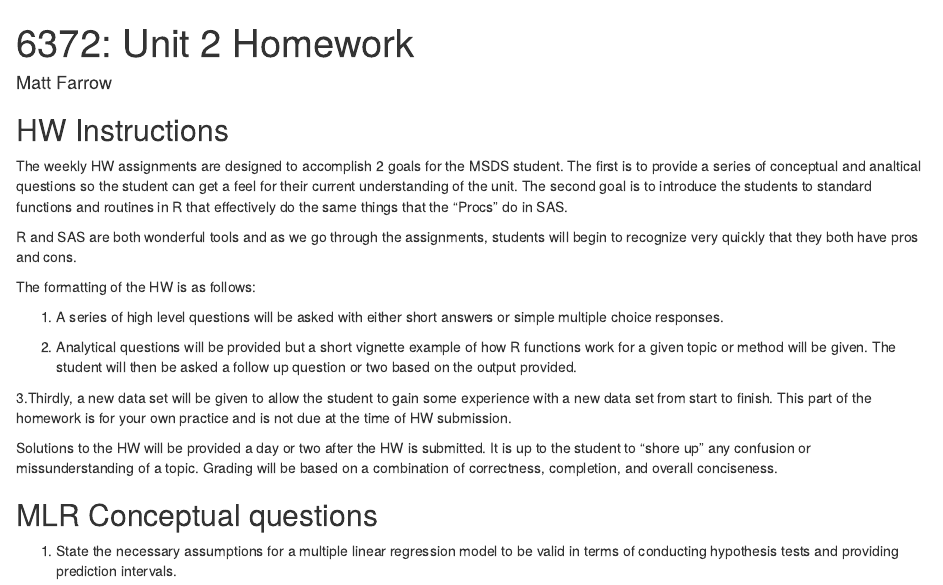
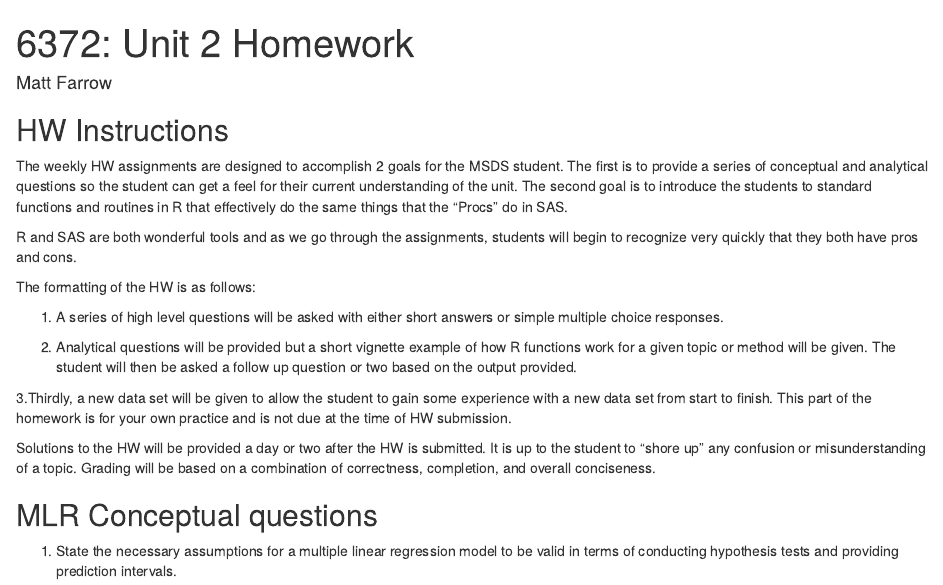
Before and after one commit to mattfarrow1/datascience-smu, an R Markdown document (6372/week 02/matt_farrow_hw_unit_2.Rmd): the page in a window 1100 px wide, from its top. Rendered offline with R 4.5, knitr and Pandoc, with nearby package versions; some code elsewhere in the file could not run offline.

Commit message:
stats week 2 homework

```diff
--- a/6372/week 02/matt_farrow_hw_unit_2.Rmd
+++ b/6372/week 02/matt_farrow_hw_unit_2.Rmd
@@ -18,7 +18,7 @@ knitr::opts_chunk$set(echo = TRUE)
 
 ## HW Instructions
 
-The weekly HW assignments are designed to accomplish 2 goals for the MSDS student. The first is to provide a series of conceptual and analtical questions so the student can get a feel for their current understanding of the unit. The second goal is to introduce the students to standard functions and routines in R that effectively do the same things that the "Procs" do in SAS.
+The weekly HW assignments are designed to accomplish 2 goals for the MSDS student. The first is to provide a series of conceptual and analytical questions so the student can get a feel for their current understanding of the unit. The second goal is to introduce the students to standard functions and routines in R that effectively do the same things that the "Procs" do in SAS.
 
 R and SAS are both wonderful tools and as we go through the assignments, students will begin to recognize very quickly that they both have pros and cons.
 
@@ -30,7 +30,7 @@ The formatting of the HW is as follows:
 
  3.Thirdly, a new data set will be given to allow the student to gain some experience with a new data set from start to finish. This part of the homework is for your own practice and is not due at the time of HW submission.
 
-Solutions to the HW will be provided a day or two after the HW is submitted. It is up to the student to "shore up" any confusion or missunderstanding of a topic. Grading will be based on a combination of correctness, completion, and overall conciseness.
+Solutions to the HW will be provided a day or two after the HW is submitted. It is up to the student to "shore up" any confusion or misunderstanding of a topic. Grading will be based on a combination of correctness, completion, and overall conciseness.
 
 ## MLR Conceptual questions
 
```
